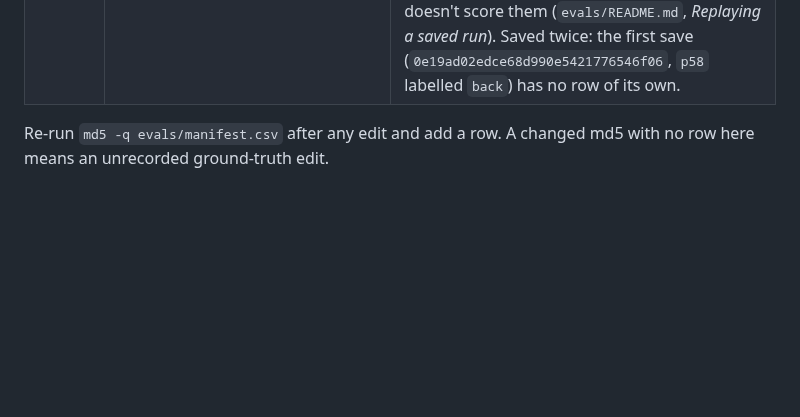
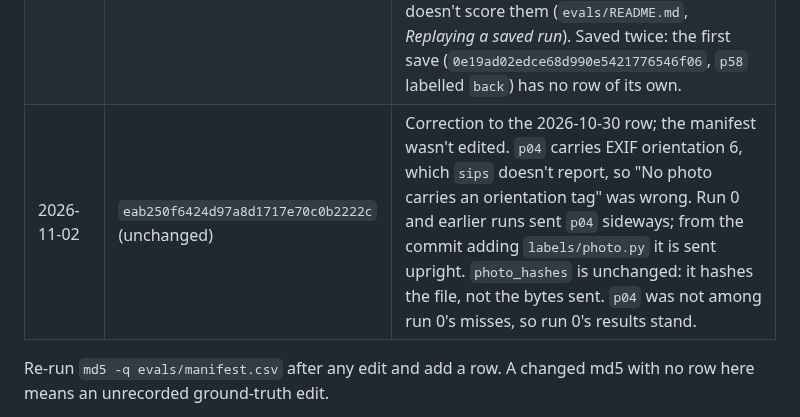
Before and after one commit to matthall8/street-garms-listing-tool, a Markdown page: evals/BASELINES.md, the part around the change. Drawn GitHub-style; blank space fills up the shorter version.

Commit message:
docs: p04's orientation tag in the ledger; TODO items for sent-bytes hashing and HEIC

```diff
--- a/evals/BASELINES.md
+++ b/evals/BASELINES.md
@@ -297,6 +297,7 @@ row is current.
 | 2026-10-19 | `94d41fd31287b33459f781fcef9672ae` | 22 rows added (`p34`–`p55`), checked by eye: 20 positives + 2 negatives, 15 new garments (`g16`–`g34`, some ids unused), 21 garment-sides, none shared with earlier rows. Whole set now 55 rows (48 positives + 7 negatives), 30 garments, 42 garment-sides. `p44`'s `expected_art_line` is `UNKNOWN`: the end of the lot code is under a thumb. Earlier rows unchanged. The new rows are scored, so the 2026-10-08 baseline no longer covers the whole set. (Correction, 2026-10-29: on `p34`, the C.P. positive, `expected_art_number` holds the base plus the fabric code, as on the three in the row above. Found by a manifest check on 2026-10-29, not by the replay: `p34` has no saved reads. `expected_art_base` was unaffected. Restored on 2026-10-29: that row.) |
 | 2026-10-29 | `3c07d6ba25db6fc918a0361fb5bd7fa7` | Fixes after the 2026-10-29 replay and manifest check, checked by eye. `expected_art_number` on `p03`, `p09`, `p19` and `p34` set to `expected_art_base`: the fabric code removed, per the legacy rule (both 2026-10-19 rows' corrections), so legacy metrics on `p03`, `p09` and `p19` match the 2026-10-08 baseline again. `p11`'s `expected_art_line` given the `ART.` caption its unrotated original `p08` shows. `p35`'s note says what the photo shows. `rotated` added to the notes of `p11`, `p13`, `p15`, `p18`, `p19`, `p23`, `p25` and `p31`. No `expected_art_base` changed, so base-exact results are unaffected. Saved twice: the first save (`0b3043bb2b5ce1f5624b4279b684c2a9`, the `p11` and `p35` edits) has no row of its own. |
 | 2026-10-30 | `eab250f6424d97a8d1717e70c0b2222c` | ADR-0002's upright rule (amended 2026-10-30): the dev set is now upright-only. 11 rows removed, 3 added. Removed, as each has an upright rotated copy already in the set: `p08`, `p09`, `p12`, `p14`, `p17`, `p22`, `p24`, `p32`. Replaced by a new row holding an upright rotation of the same photo: `p28` → `p56` (g14 front, negative), `p30` → `p57` (g13 front, a quarter turn; its remaining tilt is kept), `p35` → `p58` (g16 front, negative: a separate Certilogo tag, labelled `front` as `p35` was; `evals/README.md`, *Garment and side*). `p26` and `p27` (g13) are tilted less than 45°, so upright as they are. No photo carries an orientation tag. Whole set now 47 rows (40 positives + 7 negatives), 30 garments, 42 garment-sides. None left out of base-exact. The removed rows' reads in the 2026-10-08 baseline have no manifest row now, so a replay doesn't score them (`evals/README.md`, *Replaying a saved run*). Saved twice: the first save (`0e19ad02edce68d990e5421776546f06`, `p58` labelled `back`) has no row of its own. |
+| 2026-11-02 | `eab250f6424d97a8d1717e70c0b2222c` (unchanged) | Correction to the 2026-10-30 row; the manifest wasn't edited. `p04` carries EXIF orientation 6, which `sips` doesn't report, so "No photo carries an orientation tag" was wrong. Run 0 and earlier runs sent `p04` sideways; from the commit adding `labels/photo.py` it is sent upright. `photo_hashes` is unchanged: it hashes the file, not the bytes sent. `p04` was not among run 0's misses, so run 0's results stand. |
 
 Re-run `md5 -q evals/manifest.csv` after any edit and add a row. A changed md5
 with no row here means an unrecorded ground-truth edit.
```
Also changed, not shown: TODO.md (+15 -15 lines).
